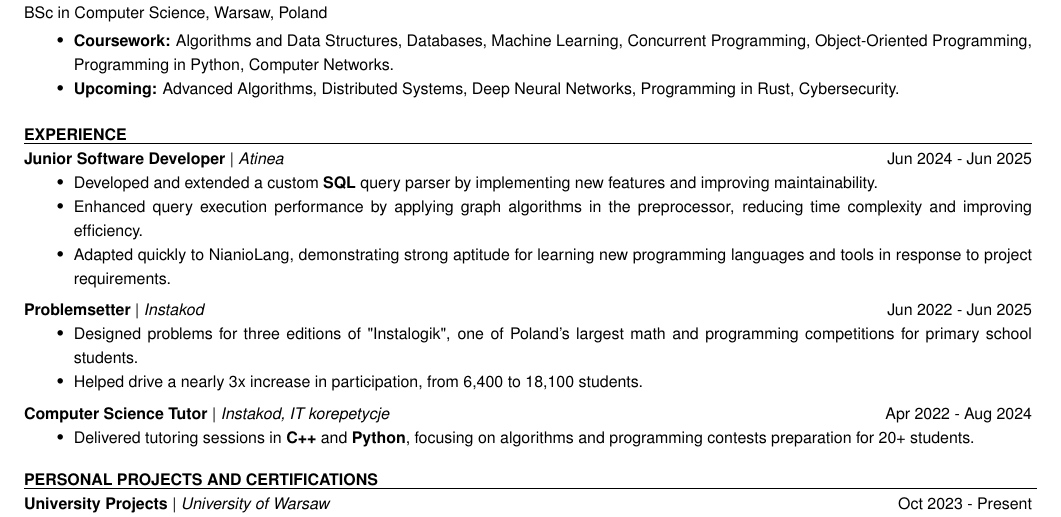
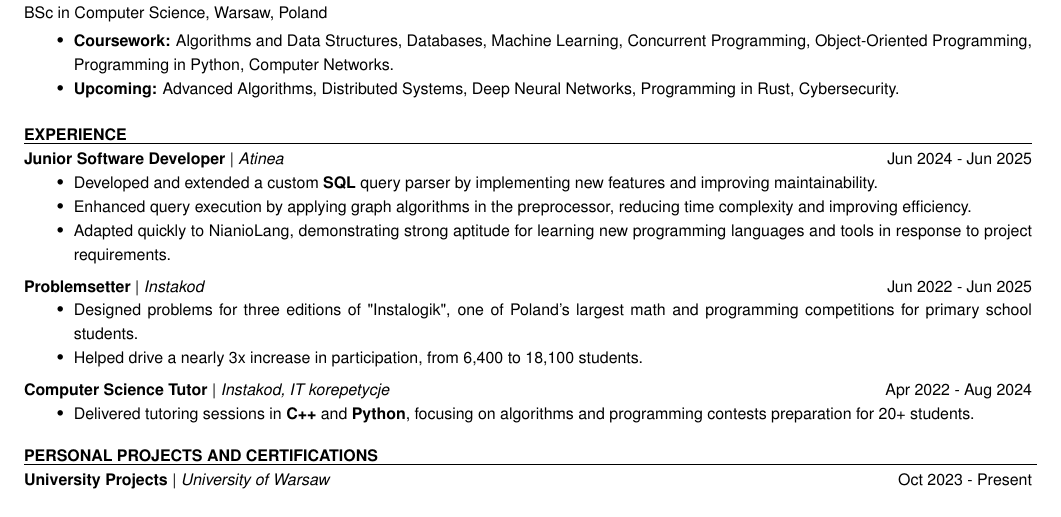
Before and after one commit to mrolbiecki/resume, a LaTeX CV (resume.tex): part of page 1 of 2 before the commit and part of the page after it, cut so that both start at the same text. Compiled offline with pdfLaTeX.

Commit message:
fix two pages

```diff
--- a/resume.tex
+++ b/resume.tex
@@ -66,7 +66,7 @@
     \subsection{Junior Software Developer}{Atinea}{Jun 2024 - Jun 2025}
     \begin{itemize}
         \item Developed and extended a custom \textbf{SQL} query parser by implementing new features and improving maintainability.
-        \item Enhanced query execution performance by applying graph algorithms in the preprocessor, reducing time complexity and improving efficiency.
+        \item Enhanced query execution by applying graph algorithms in the preprocessor, reducing time complexity and improving efficiency.
         \item Adapted quickly to NianioLang, demonstrating strong aptitude for learning new programming languages and tools in response to project requirements.
     \end{itemize}
     \vspace{0.5em}
```
Also changed, not shown: resume.pdf.
